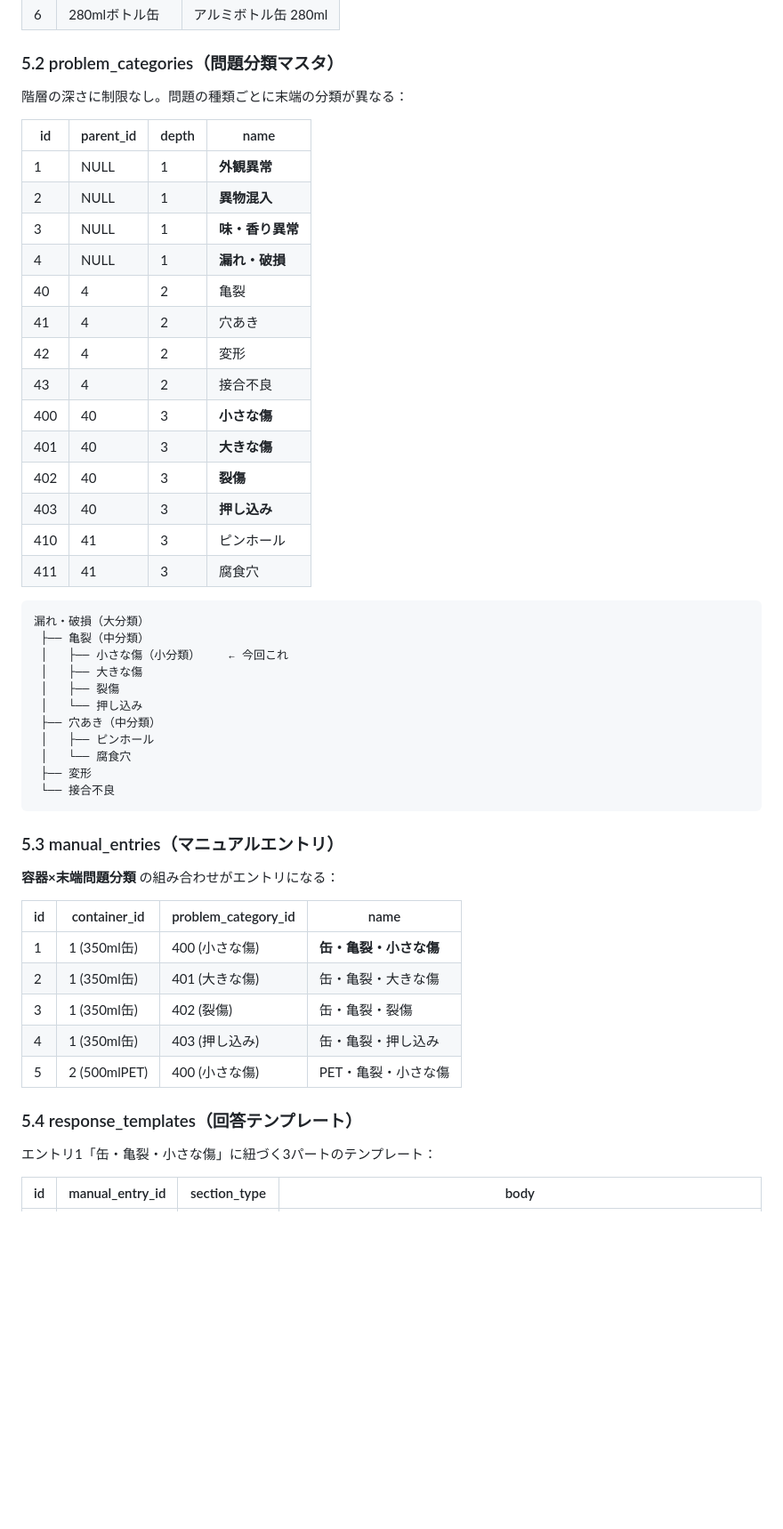
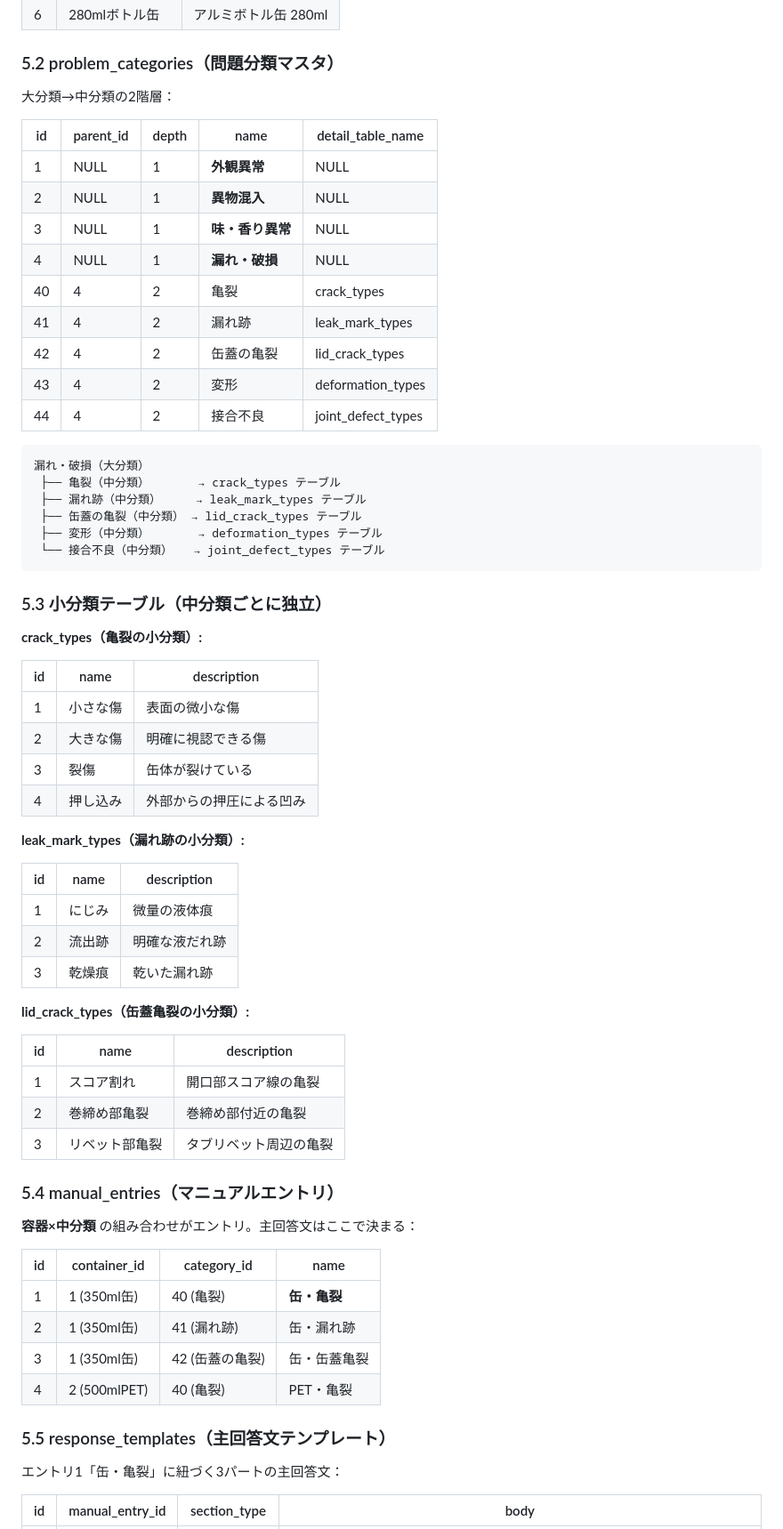
Before and after one commit to Minat065/task_list, a Markdown page: 02_long_task/06_response_system_requirements.md, the part around one of its changes. Shown at 89% size. Drawn GitHub-style; blank space fills up the shorter version.

````diff
--- a/02_long_task/06_response_system_requirements.md
+++ b/02_long_task/06_response_system_requirements.md
@@ -211,54 +243,70 @@
 
 ### 5.2 problem_categories（問題分類マスタ）
 
-階層の深さに制限なし。問題の種類ごとに末端の分類が異なる：
+大分類→中分類の2階層：
 
-| id | parent_id | depth | name |
-|----|-----------|-------|------|
-| 1 | NULL | 1 | **外観異常** |
-| 2 | NULL | 1 | **異物混入** |
-| 3 | NULL | 1 | **味・香り異常** |
-| 4 | NULL | 1 | **漏れ・破損** |
-| 40 | 4 | 2 | 亀裂 |
-| 41 | 4 | 2 | 穴あき |
-| 42 | 4 | 2 | 変形 |
-| 43 | 4 | 2 | 接合不良 |
-| 400 | 40 | 3 | **小さな傷** |
-| 401 | 40 | 3 | **大きな傷** |
-| 402 | 40 | 3 | **裂傷** |
-| 403 | 40 | 3 | **押し込み** |
-| 410 | 41 | 3 | ピンホール |
-| 411 | 41 | 3 | 腐食穴 |
+| id | parent_id | depth | name | detail_table_name |
+|----|-----------|-------|------|-------------------|
+| 1 | NULL | 1 | **外観異常** | NULL |
+| 2 | NULL | 1 | **異物混入** | NULL |
+| 3 | NULL | 1 | **味・香り異常** | NULL |
+| 4 | NULL | 1 | **漏れ・破損** | NULL |
+| 40 | 4 | 2 | 亀裂 | crack_types |
+| 41 | 4 | 2 | 漏れ跡 | leak_mark_types |
+| 42 | 4 | 2 | 缶蓋の亀裂 | lid_crack_types |
+| 43 | 4 | 2 | 変形 | deformation_types |
+| 44 | 4 | 2 | 接合不良 | joint_defect_types |
 
 ```
 漏れ・破損（大分類）
- ├── 亀裂（中分類）
- │   ├── 小さな傷（小分類）    ← 今回これ
- │   ├── 大きな傷
- │   ├── 裂傷
- │   └── 押し込み
- ├── 穴あき（中分類）
- │   ├── ピンホール
- │   └── 腐食穴
- ├── 変形
- └── 接合不良
+ ├── 亀裂（中分類）       → crack_types テーブル
+ ├── 漏れ跡（中分類）     → leak_mark_types テーブル
+ ├── 缶蓋の亀裂（中分類） → lid_crack_types テーブル
+ ├── 変形（中分類）       → deformation_types テーブル
+ └── 接合不良（中分類）   → joint_defect_types テーブル
 ```
 
-### 5.3 manual_entries（マニュアルエントリ）
+### 5.3 小分類テーブル（中分類ごとに独立）
 
-**容器×末端問題分類** の組み合わせがエントリになる：
+**crack_types（亀裂の小分類）:**
 
-| id | container_id | problem_category_id | name |
-|----|-------------|--------------------|----|
-| 1 | 1 (350ml缶) | 400 (小さな傷) | **缶・亀裂・小さな傷** |
-| 2 | 1 (350ml缶) | 401 (大きな傷) | 缶・亀裂・大きな傷 |
-| 3 | 1 (350ml缶) | 402 (裂傷) | 缶・亀裂・裂傷 |
-| 4 | 1 (350ml缶) | 403 (押し込み) | 缶・亀裂・押し込み |
-| 5 | 2 (500mlPET) | 400 (小さな傷) | PET・亀裂・小さな傷 |
+| id | name | description |
+|----|------|-------------|
+| 1 | 小さな傷 | 表面の微小な傷 |
+| 2 | 大きな傷 | 明確に視認できる傷 |
+| 3 | 裂傷 | 缶体が裂けている |
+| 4 | 押し込み | 外部からの押圧による凹み |
 
-### 5.4 response_templates（回答テンプレート）
+**leak_mark_types（漏れ跡の小分類）:**
 
-エントリ1「缶・亀裂・小さな傷」に紐づく3パートのテンプレート：
+| id | name | description |
+|----|------|-------------|
+| 1 | にじみ | 微量の液体痕 |
+| 2 | 流出跡 | 明確な液だれ跡 |
+| 3 | 乾燥痕 | 乾いた漏れ跡 |
+
+**lid_crack_types（缶蓋亀裂の小分類）:**
+
+| id | name | description |
+|----|------|-------------|
+| 1 | スコア割れ | 開口部スコア線の亀裂 |
+| 2 | 巻締め部亀裂 | 巻締め部付近の亀裂 |
+| 3 | リベット部亀裂 | タブリベット周辺の亀裂 |
+
+### 5.4 manual_entries（マニュアルエントリ）
+
+**容器×中分類** の組み合わせがエントリ。主回答文はここで決まる：
+
+| id | container_id | category_id | name |
+|----|-------------|------------|------|
+| 1 | 1 (350ml缶) | 40 (亀裂) | **缶・亀裂** |
+| 2 | 1 (350ml缶) | 41 (漏れ跡) | 缶・漏れ跡 |
+| 3 | 1 (350ml缶) | 42 (缶蓋の亀裂) | 缶・缶蓋亀裂 |
+| 4 | 2 (500mlPET) | 40 (亀裂) | PET・亀裂 |
+
+### 5.5 response_templates（主回答文テンプレート）
+
+エントリ1「缶・亀裂」に紐づく3パートの主回答文：
 
 | id | manual_entry_id | section_type | body |
 |----|----------------|-------------|------|
````
Also changed, not shown: other parts of 02_long_task/06_response_system_requirements.md (+124 -83 lines).
